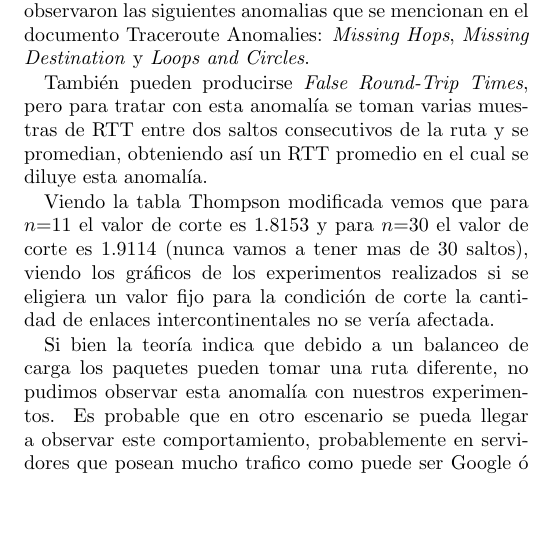
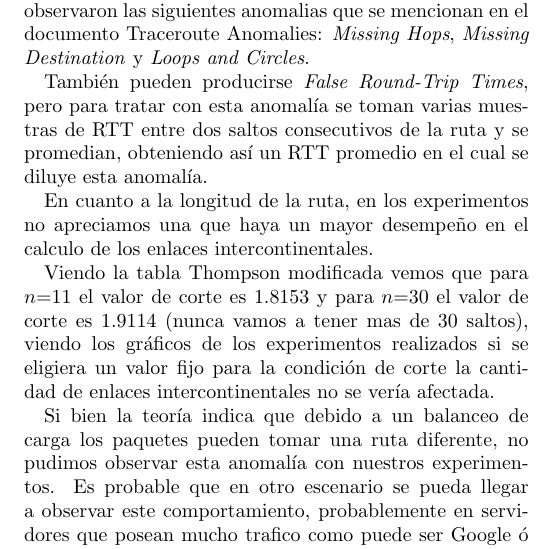
Before and after one commit to calasius/redes, a LaTeX paper (tp2/informe/informe.tex, which reads tp2/informe/analisis_global.tex): part of one column of page 11 of 11, cut so that both start at the same text, the shorter picture padded with empty space. Compiled offline with pdfLaTeX; a missing bibliography style is replaced by a similar one.

Commit message:
comiteo el analisis global

```diff
--- a/tp2/informe/analisis_global.tex
+++ b/tp2/informe/analisis_global.tex
@@ -4,6 +4,8 @@ A lo largo de la ejecución de los distintos experimentos se observaron las sigu
 
 También pueden producirse \emph{False Round-Trip Times}, pero para tratar con esta anomalía se toman varias muestras de RTT entre dos saltos consecutivos de la ruta y se promedian, obteniendo así un RTT promedio en el cual se diluye esta anomalía.
 
+En cuanto a la longitud de la ruta, en los experimentos no apreciamos una que haya un mayor desempeño en el calculo de los enlaces intercontinentales.
+
 Viendo la tabla Thompson modificada vemos que para $n$=11 el valor de corte es 1.8153 y para $n$=30 el valor de corte es 1.9114 (nunca vamos a tener mas de 30 saltos), viendo los gráficos de los experimentos realizados si se eligiera un valor fijo para la condición de corte la cantidad de enlaces intercontinentales no se vería afectada.
 
 Si bien la teoría indica que debido a un balanceo de carga los paquetes pueden tomar una ruta diferente, no pudimos observar esta anomalía
```
